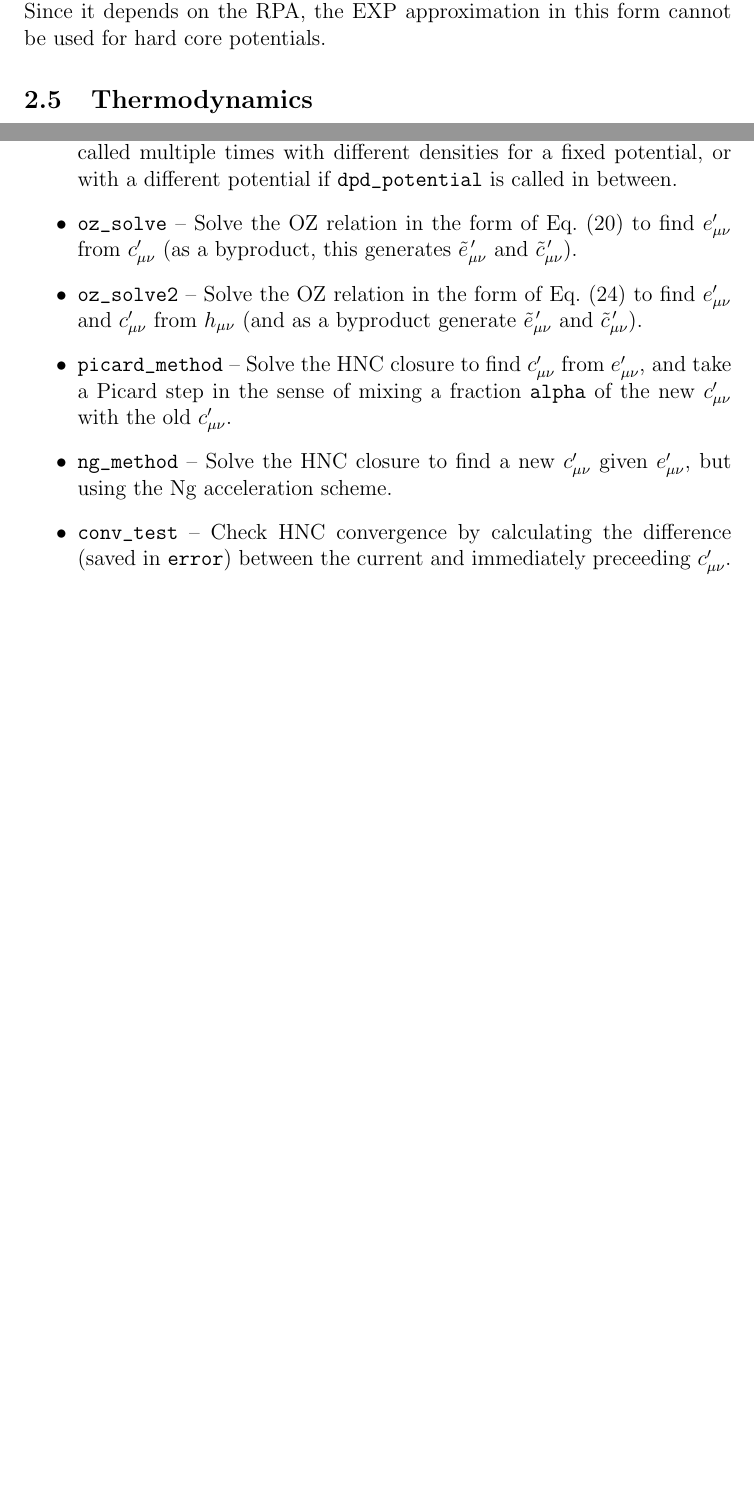
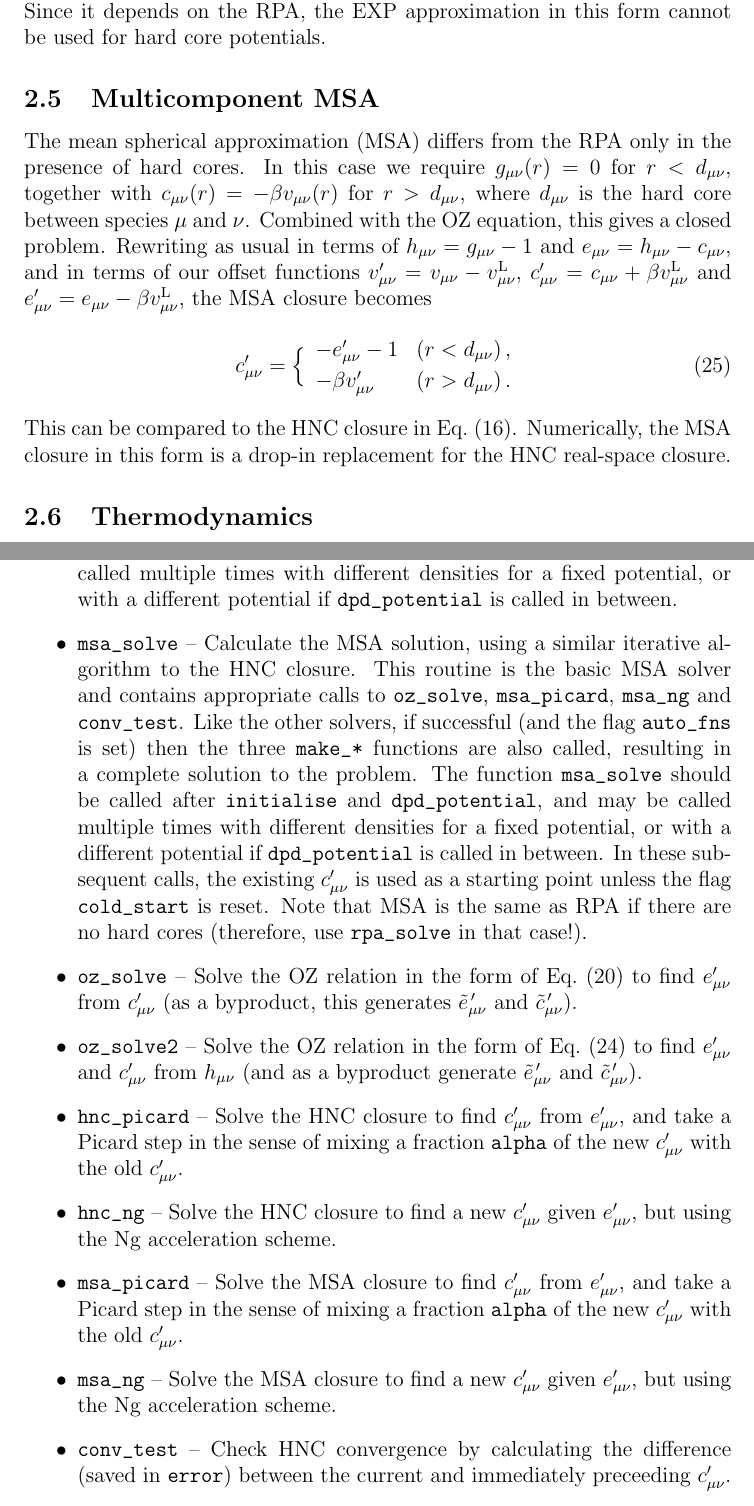
Before and after one commit to patrickbwarren/SunlightHNC, a LaTeX document (oz_doc.tex): two parts of pages 8 and 19 of 30 before the commit and two parts of pages 8 and 20 of 31 after it, joined at a grey line, cut so that both start at the same text, the shorter picture padded with empty space. Compiled offline with pdfLaTeX.

Commit message:
MSA in progress

```diff
--- a/oz_doc.tex
+++ b/oz_doc.tex
@@ -457,6 +456,31 @@ Once this has been implemented, $e'_{\mu\nu}= h_{\mu\nu} -
 c'_{\mu\nu}$ follows by subtraction.  Since it depends on the RPA, the
 EXP approximation in this form cannot be used for hard core
 potentials.
+
+\subsection{Multicomponent MSA}
+%
+The mean spherical approximation (MSA) differs from the RPA only in
+the presence of hard cores.  In this case we require $g_{\mu\nu}(r)=0$
+for $r<d_{\mu\nu}$, together with $c_{\mu\nu}(r)= -\beta
+v_{\mu\nu}(r)$ for $r>d_{\mu\nu}$, where $d_{\mu\nu}$ is the hard core
+between species $\mu$ and $\nu$.  Combined with the OZ equation, this
+gives a closed problem.  Rewriting as usual in terms of
+$h_{\mu\nu}=g_{\mu\nu}-1$ and $e_{\mu\nu}=h_{\mu\nu}-c_{\mu\nu}$, and
+in terms of our offset functions
+$v'_{\mu\nu}=v_{\mu\nu}-v\lr_{\mu\nu}$, $c'_{\mu\nu}=c_{\mu\nu}+\beta
+v\lr_{\mu\nu}$ and $e'_{\mu\nu}=e_{\mu\nu}-\beta v\lr_{\mu\nu}$, the
+MSA closure becomes
+%
+\begin{equation}
+  c'_{\mu\nu}=\Bigl\{\begin{array}{ll}
+  -e'_{\mu\nu}-1 & (r<d_{\mu\nu})\,,\\[3pt]
+  -\beta v'_{\mu\nu} & (r>d_{\mu\nu})\,.
+  \end{array}
+\end{equation}
+%
+This can be compared to the HNC closure in \Eqref{eq:hncnd}.
+Numerically, the MSA closure in this form is a drop-in replacement for
+the HNC real-space closure.
 
 \subsection{Thermodynamics}
 \label{sec:thermo}
@@ -1225,6 +1249,22 @@ equation problem as fast and robust as possible.
   fixed potential, or with a different potential if
   \verb+dpd_potential+ is called in between.
 %
+\item\verb+msa_solve+ -- Calculate the MSA solution, using a similar
+  iterative algorithm to the HNC closure. This routine is the basic
+  MSA solver and contains appropriate calls to \verb+oz_solve+,
+  \verb+msa_picard+, \verb+msa_ng+ and \verb+conv_test+.  Like the
+  other solvers, if successful (and the flag \verb+auto_fns+ is set)
+  then the three \verb+make_*+ functions are also called, resulting in
+  a complete solution to the problem.  The function \verb+msa_solve+
+  should be called after \verb+initialise+ and \verb+dpd_potential+,
+  and may be called multiple times with different densities for a
+  fixed potential, or with a different potential if
+  \verb+dpd_potential+ is called in between.  In these subsequent
+  calls, the existing $c'_{\mu\nu}$ is used as a starting point unless
+  the flag \verb+cold_start+ is reset.  Note that MSA is the same as
+  RPA if there are no hard cores (therefore, use \verb+rpa_solve+ in
+  that case!).
+%
 \item\verb+oz_solve+ -- Solve the OZ relation in the form of
   \Eqref{eq:oznd} to find $e'_{\mu\nu}$ from $c'_{\mu\nu}$ (as a
   byproduct, this generates ${\tilde e}_{\mu\nu}\myprime$ and ${\tilde
@@ -1235,12 +1275,20 @@ equation problem as fast and robust as possible.
   $h_{\mu\nu}$ (and as a byproduct generate ${\tilde
     e}_{\mu\nu}\myprime$ and ${\tilde c}_{\mu\nu}\myprime$).
 %
-\item\verb+picard_method+ -- Solve the HNC closure to find $c'_{\mu\nu}$
+\item\verb+hnc_picard+ -- Solve the HNC closure to find $c'_{\mu\nu}$
   from $e'_{\mu\nu}$, and take a Picard step in the sense of mixing a
   fraction \verb+alpha+ of the new $c'_{\mu\nu}$ with the old
   $c'_{\mu\nu}$.
 %
-\item\verb+ng_method+ -- Solve the HNC closure to find a new
+\item\verb+hnc_ng+ -- Solve the HNC closure to find a new
+$c'_{\mu\nu}$ given $e'_{\mu\nu}$, but using the Ng acceleration scheme.
+%
+\item\verb+msa_picard+ -- Solve the MSA closure to find $c'_{\mu\nu}$
+  from $e'_{\mu\nu}$, and take a Picard step in the sense of mixing a
+  fraction \verb+alpha+ of the new $c'_{\mu\nu}$ with the old
+  $c'_{\mu\nu}$.
+%
+\item\verb+msa_ng+ -- Solve the MSA closure to find a new
 $c'_{\mu\nu}$ given $e'_{\mu\nu}$, but using the Ng acceleration scheme.
 %
 \item\verb+conv_test+ -- Check HNC convergence by calculating the
```
Also changed, not shown: oz_doc.pdf, oz_doc.tex (49 more changed lines), 4 other files.
